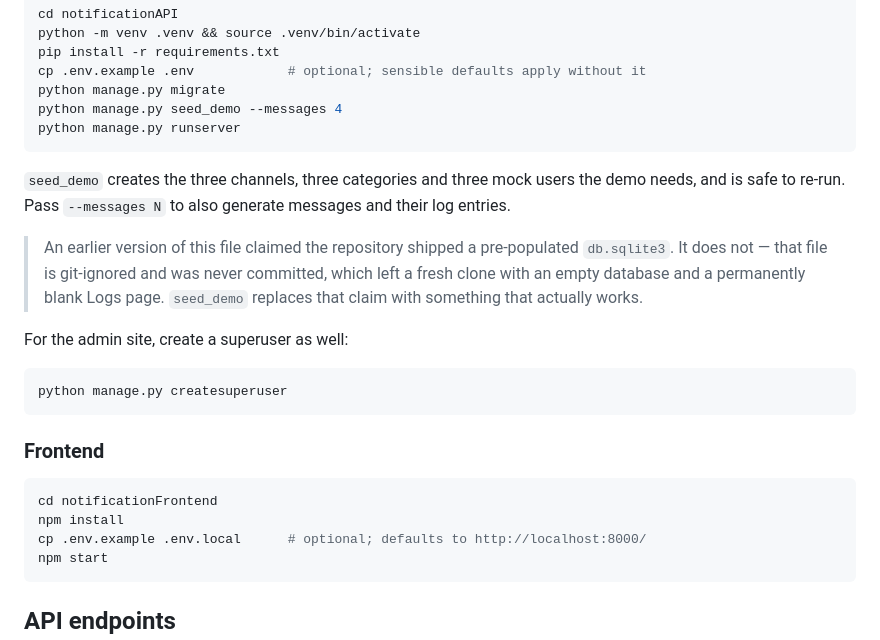
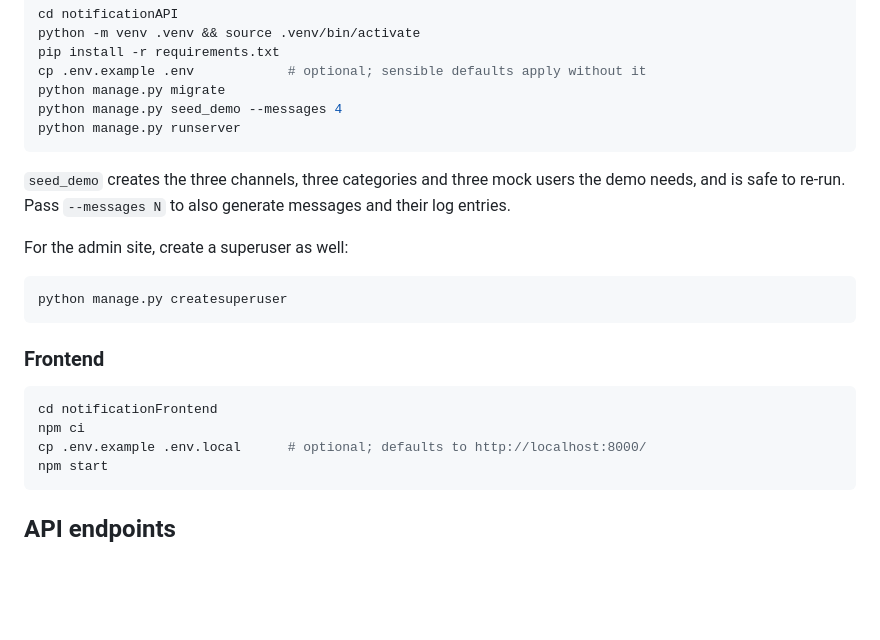
Before and after one commit to DevCipher-blip/assorted-service-samples, a Markdown page: notification-app/README.md, the part around one of its changes. Drawn GitHub-style; blank space fills up the shorter version.

````diff
--- a/notification-app/README.md
+++ b/notification-app/README.md
@@ -35,11 +38,6 @@ python manage.py runserver
 the demo needs, and is safe to re-run. Pass `--messages N` to also generate
 messages and their log entries.
 
-> An earlier version of this file claimed the repository shipped a pre-populated
-> `db.sqlite3`. It does not — that file is git-ignored and was never committed,
-> which left a fresh clone with an empty database and a permanently blank Logs
-> page. `seed_demo` replaces that claim with something that actually works.
-
 For the admin site, create a superuser as well:
 
 ```bash
@@ -50,7 +48,7 @@ python manage.py createsuperuser
 
 ```bash
 cd notificationFrontend
-npm install
+npm ci
 cp .env.example .env.local      # optional; defaults to http://localhost:8000/
 npm start
 ```
````
Also changed, not shown: other parts of notification-app/README.md (+12 -4 lines), notification-app/docs/screenshots/01-add-message.png, notification-app/docs/screenshots/02-category-open.png, notification-app/docs/screenshots/03-message-sent.png, notification-app/docs/screenshots/04-notification-log.png, notification-app/docs/screenshots/05-notification-log-mobile.png (added).
